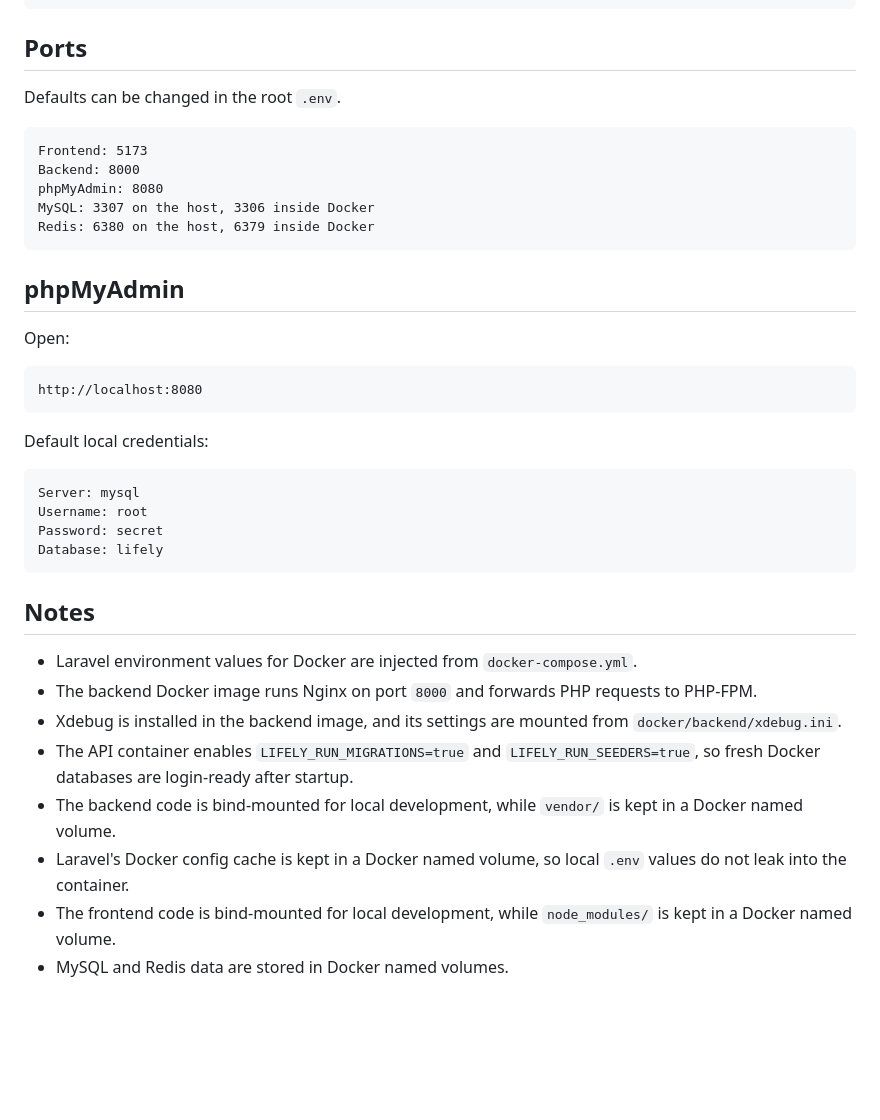
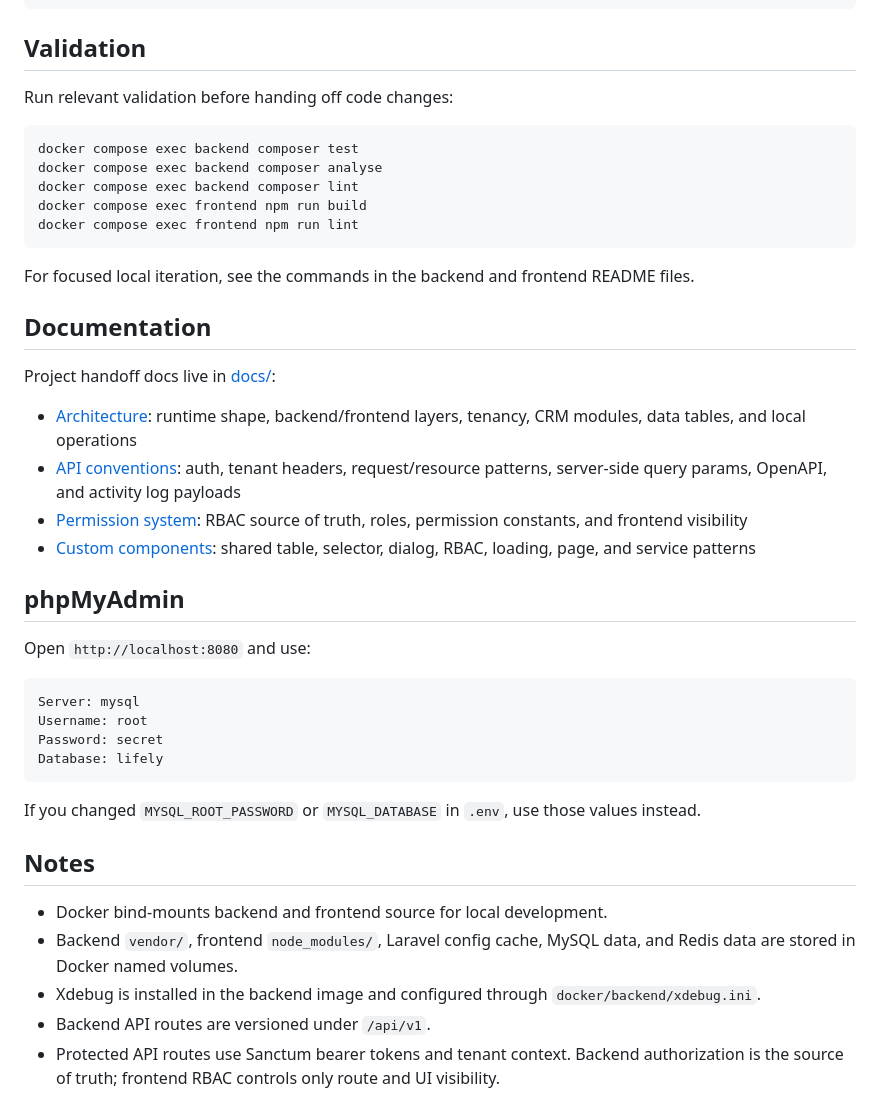
Before and after one commit to dragonregure/lifely, a Markdown page: README.md, the part around one of its changes. GitHub-like rendering; blank space fills up the shorter version.

````diff
--- a/README.md
+++ b/README.md
@@ -110,27 +139,32 @@ docker compose exec frontend npm run build
 docker compose exec frontend npm run lint
 ```
 
-## Ports
+## Validation
 
-Defaults can be changed in the root `.env`.
+Run relevant validation before handing off code changes:
 
-```text
-Frontend: 5173
-Backend: 8000
-phpMyAdmin: 8080
-MySQL: 3307 on the host, 3306 inside Docker
-Redis: 6380 on the host, 6379 inside Docker
+```bash
+docker compose exec backend composer test
+docker compose exec backend composer analyse
+docker compose exec backend composer lint
+docker compose exec frontend npm run build
+docker compose exec frontend npm run lint
 ```
+
+For focused local iteration, see the commands in the backend and frontend README files.
+
+## Documentation
+
+Project handoff docs live in [docs/](docs/README.md):
+
+- [Architecture](docs/architecture.md): runtime shape, backend/frontend layers, tenancy, CRM modules, data tables, and local operations
+- [API conventions](docs/api-conventions.md): auth, tenant headers, request/resource patterns, server-side query params, OpenAPI, and activity log payloads
+- [Permission system](docs/permission-system.md): RBAC source of truth, roles, permission constants, and frontend visibility
+- [Custom components](docs/custom-components.md): shared table, selector, dialog, RBAC, loading, page, and service patterns
 
 ## phpMyAdmin
 
-Open:
-
-```text
-http://localhost:8080
-```
-
-Default local credentials:
+Open `http://localhost:8080` and use:
 
 ```text
 Server: mysql
@@ -139,13 +173,12 @@ Password: secret
 Database: lifely
 ```
 
+If you changed `MYSQL_ROOT_PASSWORD` or `MYSQL_DATABASE` in `.env`, use those values instead.
+
 ## Notes
 
-- Laravel environment values for Docker are injected from `docker-compose.yml`.
-- The backend Docker image runs Nginx on port `8000` and forwards PHP requests to PHP-FPM.
-- Xdebug is installed in the backend image, and its settings are mounted from `docker/backend/xdebug.ini`.
-- The API container enables `LIFELY_RUN_MIGRATIONS=true` and `LIFELY_RUN_SEEDERS=true`, so fresh Docker databases are login-ready after startup.
-- The backend code is bind-mounted for local development, while `vendor/` is kept in a Docker named volume.
-- Laravel's Docker config cache is kept in a Docker named volume, so local `.env` values do not leak into the container.
-- The frontend code is bind-mounted for local development, while `node_modules/` is kept in a Docker named volume.
-- MySQL and Redis data are stored in Docker named volumes.
+- Docker bind-mounts backend and frontend source for local development.
+- Backend `vendor/`, frontend `node_modules/`, Laravel config cache, MySQL data, and Redis data are stored in Docker named volumes.
+- Xdebug is installed in the backend image and configured through `docker/backend/xdebug.ini`.
+- Backend API routes are versioned under `/api/v1`.
+- Protected API routes use Sanctum bearer tokens and tenant context. Backend authorization is the source of truth; frontend RBAC controls only route and UI visibility.
````
Also changed, not shown: other parts of README.md (+50 -21 lines).
